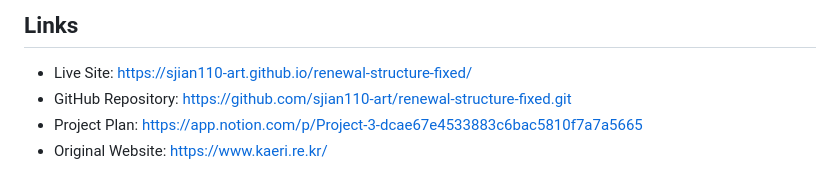
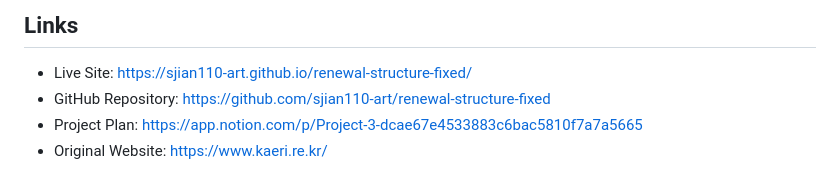
Before and after one commit to sjian110-art/renewal-structure-fixed, a Markdown page: README.md, the part around the change. Drawn GitHub-style.

```diff
--- a/README.md
+++ b/README.md
@@ -8,7 +8,7 @@
 
 ## Links
 * Live Site: https://sjian110-art.github.io/renewal-structure-fixed/
-* GitHub Repository: https://github.com/sjian110-art/renewal-structure-fixed.git
+* GitHub Repository: https://github.com/sjian110-art/renewal-structure-fixed
 * Project Plan: https://app.notion.com/p/Project-3-dcae67e4533883c6bac5810f7a7a5665
 * Original Website: https://www.kaeri.re.kr/
 
```
